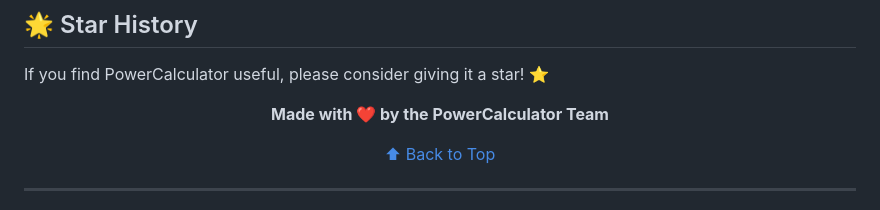
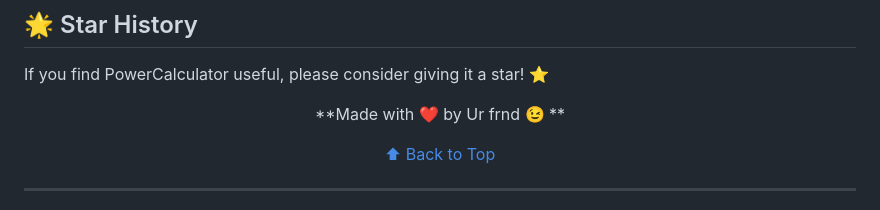
Before and after one commit to deepakrajjs-29/Power-Calculator, a Markdown page: README.md, the part around the change. Rendered like a GitHub page.

```diff
--- a/README.md
+++ b/README.md
@@ -380,7 +380,7 @@ If you find PowerCalculator useful, please consider giving it a star! ⭐
 
 <div align="center">
 
-**Made with ❤️ by the PowerCalculator Team**
+**Made with ❤️ by Ur frnd 😉 **
 
 [⬆ Back to Top](#-powercalculator)
 
```
